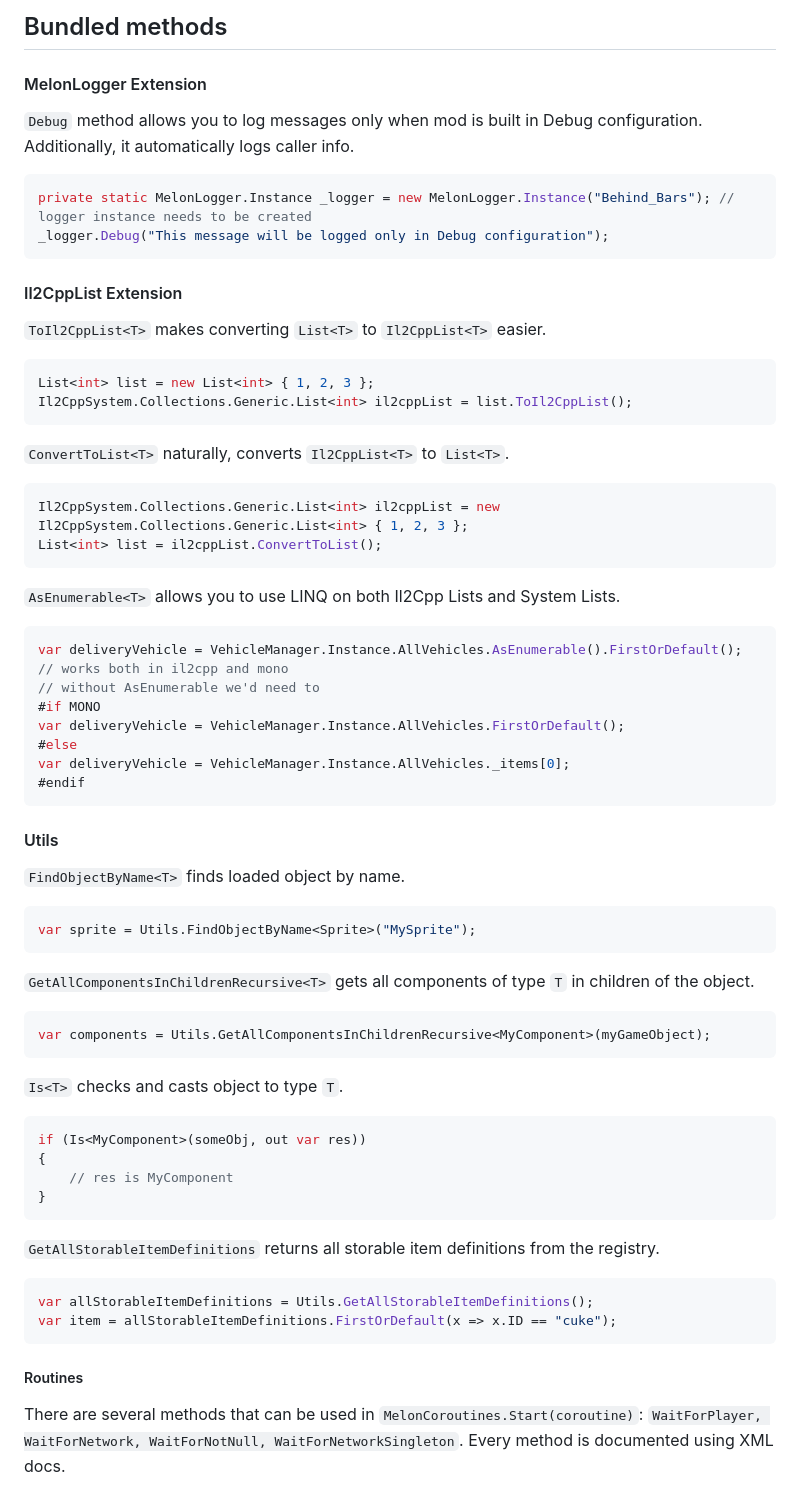
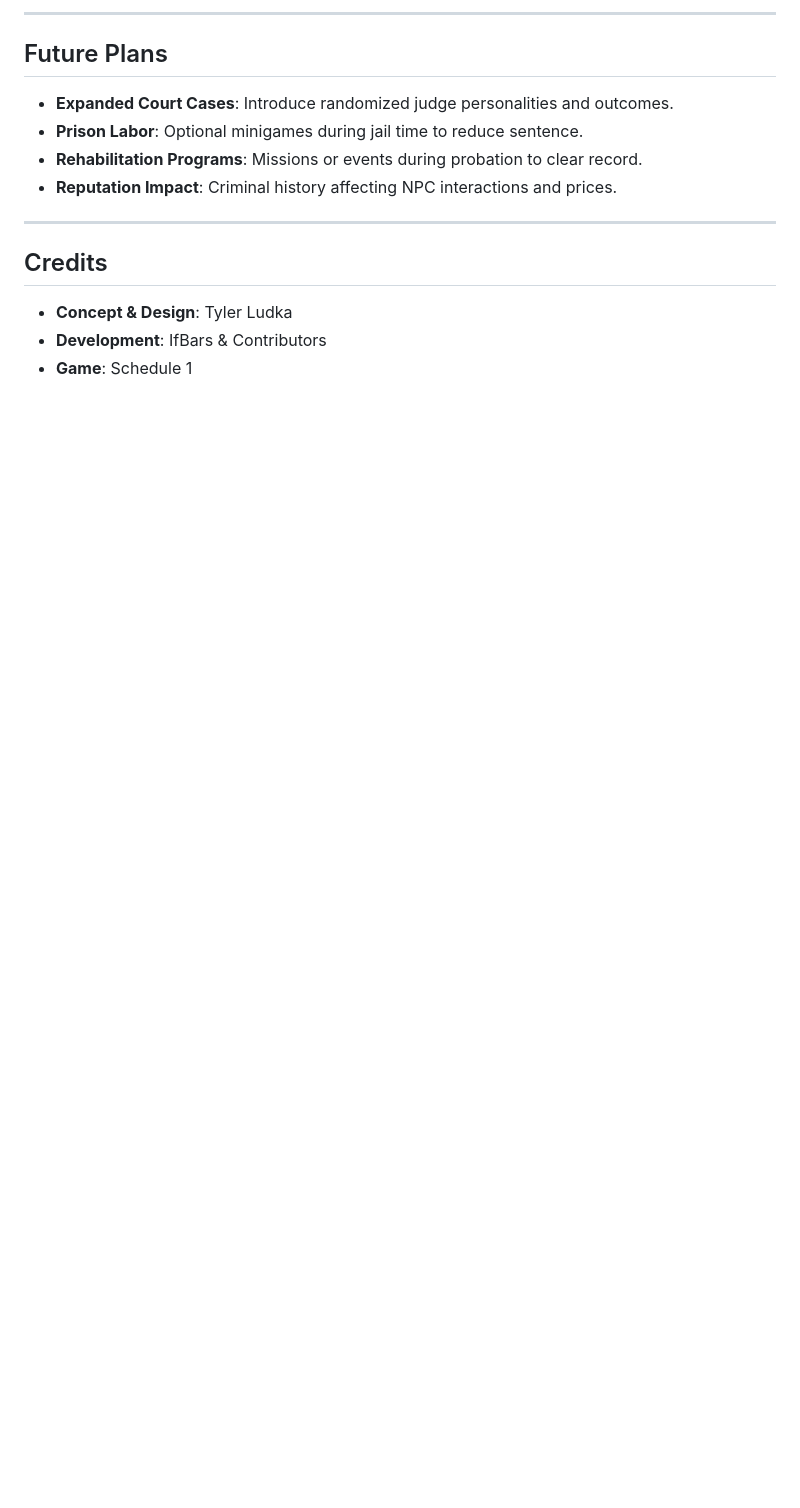
Before and after one commit to SirTidez/Behind-Bars, a Markdown page: README.md, the part around the change printed below. Drawn GitHub-style; blank space fills up the shorter version.

````diff
--- a/README.md
+++ b/README.md
@@ -89,53 +74,15 @@ Information on S1 modding can be found in the [S1 modding discord](https://disco
 
-## Bundled methods
-#### MelonLogger Extension
-`Debug` method allows you to log messages only when mod is built in Debug configuration. Additionally, it automatically logs caller info.
-```csharp
-private static MelonLogger.Instance _logger = new MelonLogger.Instance("Behind_Bars"); // logger instance needs to be created
-_logger.Debug("This message will be logged only in Debug configuration");
-```
-#### Il2CppList Extension
-`ToIl2CppList<T>` makes converting `List<T>` to `Il2CppList<T>` easier.
-```csharp
-List<int> list = new List<int> { 1, 2, 3 };
-Il2CppSystem.Collections.Generic.List<int> il2cppList = list.ToIl2CppList();
-```
-`ConvertToList<T>` naturally, converts `Il2CppList<T>` to `List<T>`.
-```csharp
-Il2CppSystem.Collections.Generic.List<int> il2cppList = new Il2CppSystem.Collections.Generic.List<int> { 1, 2, 3 };
-List<int> list = il2cppList.ConvertToList();
-```
-`AsEnumerable<T>` allows you to use LINQ on both Il2Cpp Lists and System Lists.
-```csharp
-var deliveryVehicle = VehicleManager.Instance.AllVehicles.AsEnumerable().FirstOrDefault(); // works both in il2cpp and mono
-// without AsEnumerable we'd need to
-#if MONO
-var deliveryVehicle = VehicleManager.Instance.AllVehicles.FirstOrDefault();
-#else
-var deliveryVehicle = VehicleManager.Instance.AllVehicles._items[0];
-#endif
-```
-#### Utils
-`FindObjectByName<T>` finds loaded object by name.
-```csharp
-var sprite = Utils.FindObjectByName<Sprite>("MySprite");
-```
-`GetAllComponentsInChildrenRecursive<T>` gets all components of type `T` in children of the object.
-```csharp
-var components = Utils.GetAllComponentsInChildrenRecursive<MyComponent>(myGameObject);
-```
-`Is<T>` checks and casts object to type `T`.
-```csharp
-if (Is<MyComponent>(someObj, out var res))
-{
-    // res is MyComponent
-}
-```
-`GetAllStorableItemDefinitions` returns all storable item definitions from the registry.
-```csharp
-var allStorableItemDefinitions = Utils.GetAllStorableItemDefinitions();
-var item = allStorableItemDefinitions.FirstOrDefault(x => x.ID == "cuke");
-```
-##### Routines
-There are several methods that can be used in `MelonCoroutines.Start(coroutine)`: `WaitForPlayer, WaitForNetwork, WaitForNotNull, WaitForNetworkSingleton`.
-Every method is documented using XML docs.
+---
+
+## Future Plans
+- **Expanded Court Cases**: Introduce randomized judge personalities and outcomes.
+- **Prison Labor**: Optional minigames during jail time to reduce sentence.
+- **Rehabilitation Programs**: Missions or events during probation to clear record.
+- **Reputation Impact**: Criminal history affecting NPC interactions and prices.
+
+---
+
+## Credits
+- **Concept & Design**: Tyler Ludka
+- **Development**: IfBars & Contributors
+- **Game**: Schedule 1
````
Also changed, not shown: other parts of README.md (+58 -73 lines).
